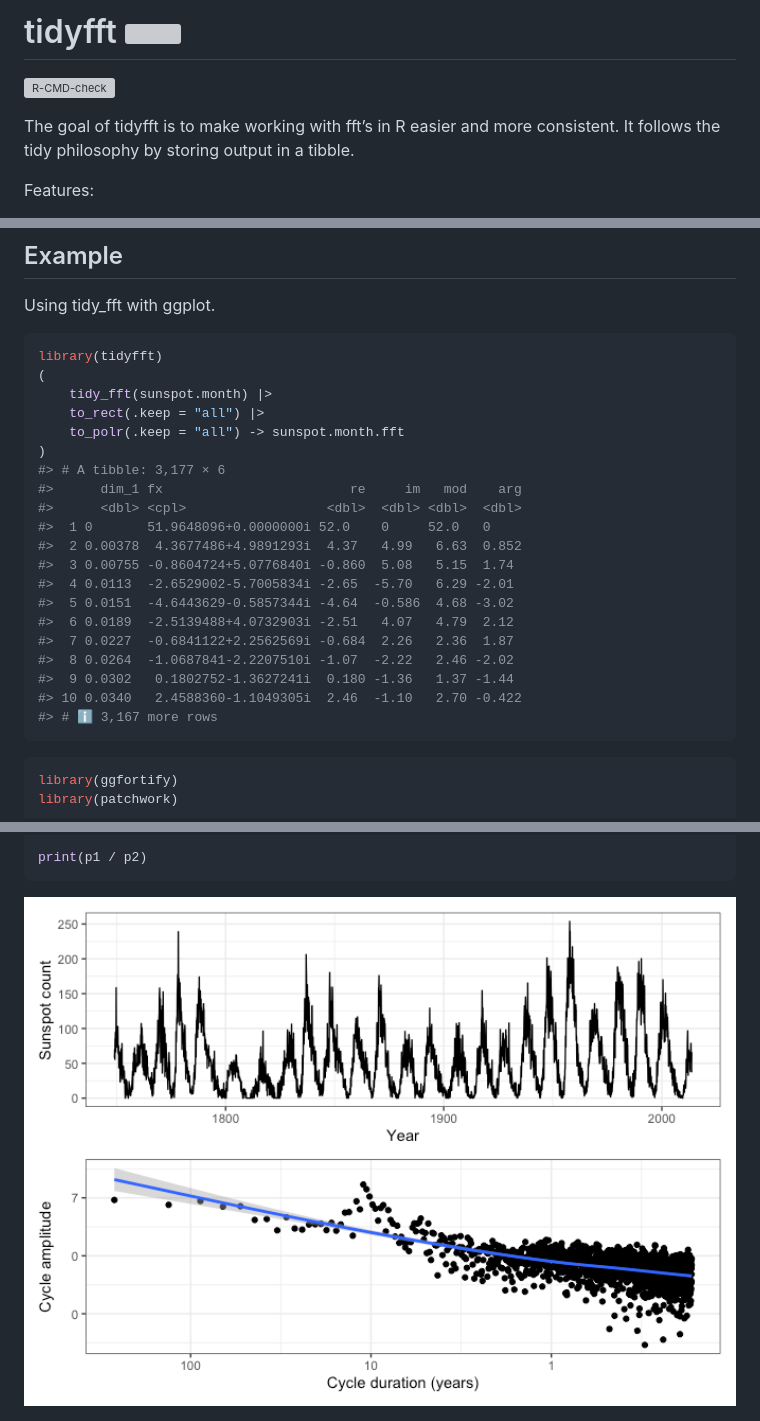
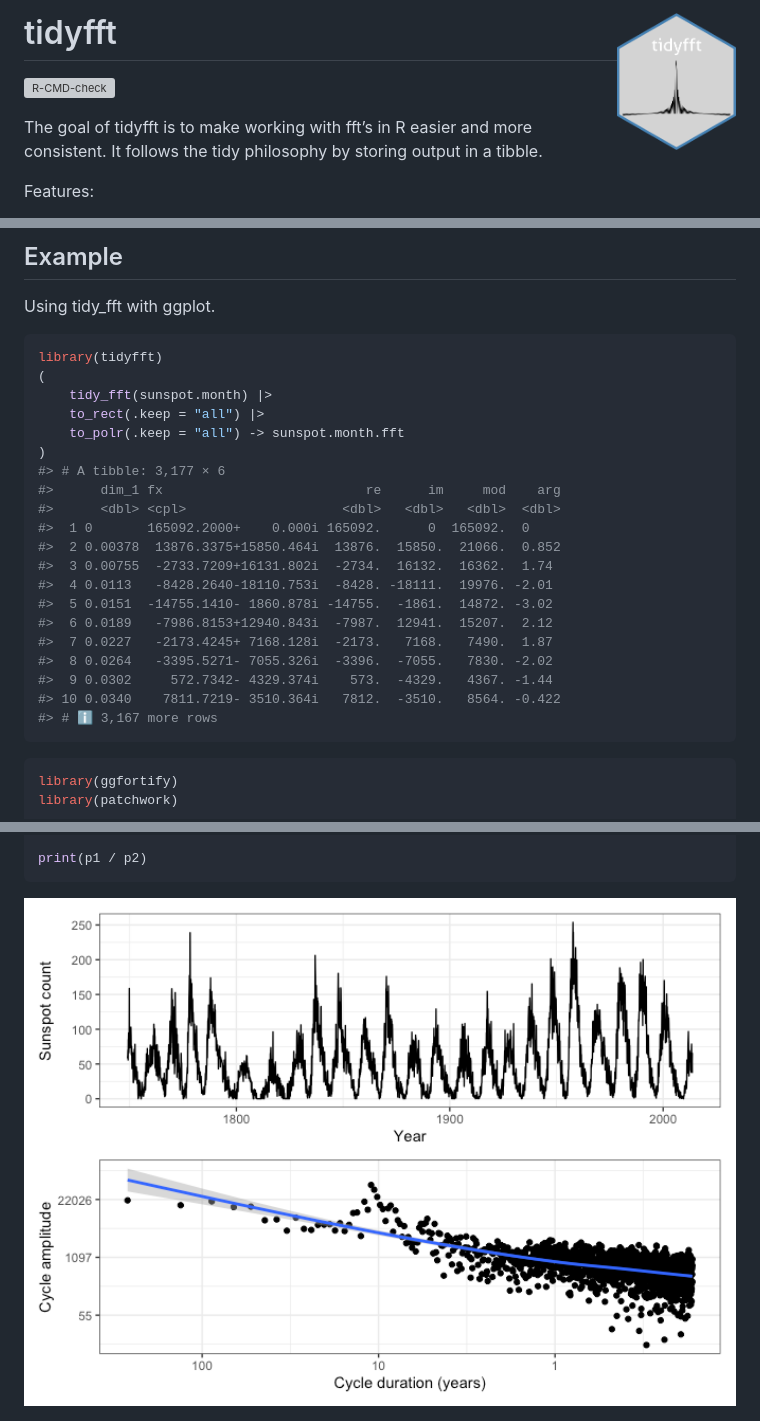
Before and after one commit to thk686/fftab, a Markdown page: README.md, 3 parts joined by grey strips. Rendered like a GitHub page; pictures changed too: man/figures/README-unnamed-chunk-3-1.png; grey boxes are pictures that could not be loaded.

Commit message:
reverted normalization

````diff
--- a/README.md
+++ b/README.md
@@ -1,7 +1,7 @@
 
 <!-- README.md is generated from README.Rmd. Please edit that file -->
 
-# tidyfft <a href="https://github.com/thk686/tidyfft"><img src="inst/figures/logo.png" align="right" height="138" /></a>
+# tidyfft <a href="https://github.com/thk686/tidyfft"><img src="man/figures/logo.png" align="right" height="138" /></a>
 
 <!-- badges: start -->
 
@@ -45,18 +45,18 @@ library(tidyfft)
     to_polr(.keep = "all") -> sunspot.month.fft
 )
 #> # A tibble: 3,177 × 6
-#>      dim_1 fx                        re     im   mod    arg
-#>      <dbl> <cpl>                  <dbl>  <dbl> <dbl>  <dbl>
-#>  1 0       51.9648096+0.0000000i 52.0    0     52.0   0
-#>  2 0.00378  4.3677486+4.9891293i  4.37   4.99   6.63  0.852
-#>  3 0.00755 -0.8604724+5.0776840i -0.860  5.08   5.15  1.74
-#>  4 0.0113  -2.6529002-5.7005834i -2.65  -5.70   6.29 -2.01
-#>  5 0.0151  -4.6443629-0.5857344i -4.64  -0.586  4.68 -3.02
-#>  6 0.0189  -2.5139488+4.0732903i -2.51   4.07   4.79  2.12
-#>  7 0.0227  -0.6841122+2.2562569i -0.684  2.26   2.36  1.87
-#>  8 0.0264  -1.0687841-2.2207510i -1.07  -2.22   2.46 -2.02
-#>  9 0.0302   0.1802752-1.3627241i  0.180 -1.36   1.37 -1.44
-#> 10 0.0340   2.4588360-1.1049305i  2.46  -1.10   2.70 -0.422
+#>      dim_1 fx                          re      im     mod    arg
+#>      <dbl> <cpl>                    <dbl>   <dbl>   <dbl>  <dbl>
+#>  1 0       165092.2000+    0.000i 165092.      0  165092.  0
+#>  2 0.00378  13876.3375+15850.464i  13876.  15850.  21066.  0.852
+#>  3 0.00755  -2733.7209+16131.802i  -2734.  16132.  16362.  1.74
+#>  4 0.0113   -8428.2640-18110.753i  -8428. -18111.  19976. -2.01
+#>  5 0.0151  -14755.1410- 1860.878i -14755.  -1861.  14872. -3.02
+#>  6 0.0189   -7986.8153+12940.843i  -7987.  12941.  15207.  2.12
+#>  7 0.0227   -2173.4245+ 7168.128i  -2173.   7168.   7490.  1.87
+#>  8 0.0264   -3395.5271- 7055.326i  -3396.  -7055.   7830. -2.02
+#>  9 0.0302     572.7342- 4329.374i    573.  -4329.   4367. -1.44
+#> 10 0.0340    7811.7219- 3510.364i   7812.  -3510.   8564. -0.422
 #> # ℹ 3,167 more rows
 ```
 
````
Also changed, not shown: 8 other files.
